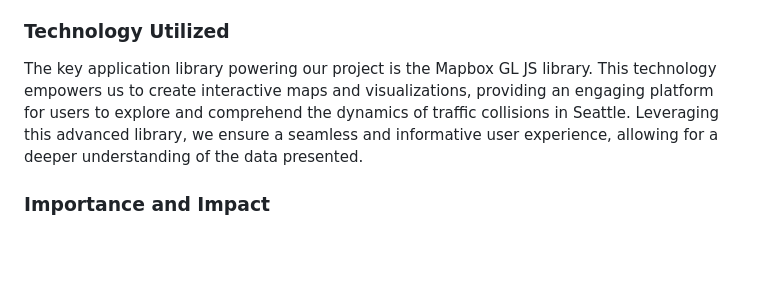
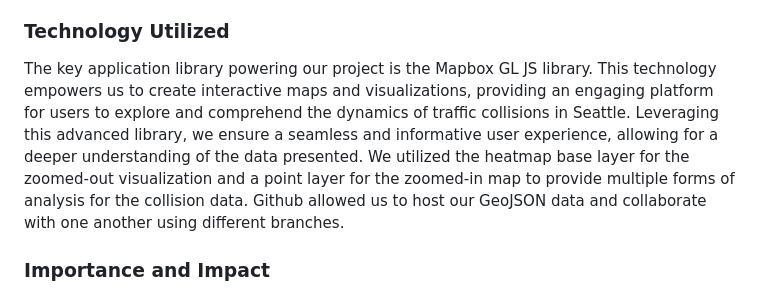
Before and after one commit to lenny400/seattle-collisions, a Markdown page: README.md, the part around the change. Drawn GitHub-style; blank space fills up the shorter version.

```diff
--- a/README.md
+++ b/README.md
@@ -25,7 +25,7 @@ The primary goal of this project is to provide a visual representation designed
 The dataset utilized in this project is sourced from the Seattle Department of Transportation, a municipal agency dedicated to planning, designing, and maintaining the city's transportation infrastructure. Specifically, the dataset reflects the locations of collisions based on Seattle traffic police reports. While the original dataset contained comprehensive collision information, our focus narrowed to the scale of collisions, the number of injuries sustained, and pedestrian involvement. To streamline and enhance our dataset, we selected a subset covering the past year and eliminated irrelevant columns to optimize the size of our geoJson file.
 
 ### Technology Utilized
-The key application library powering our project is the Mapbox GL JS library. This technology empowers us to create interactive maps and visualizations, providing an engaging platform for users to explore and comprehend the dynamics of traffic collisions in Seattle. Leveraging this advanced library, we ensure a seamless and informative user experience, allowing for a deeper understanding of the data presented.
+The key application library powering our project is the Mapbox GL JS library. This technology empowers us to create interactive maps and visualizations, providing an engaging platform for users to explore and comprehend the dynamics of traffic collisions in Seattle. Leveraging this advanced library, we ensure a seamless and informative user experience, allowing for a deeper understanding of the data presented. We utilized the heatmap base layer for the zoomed-out visualization and a point layer for the zoomed-in map to provide multiple forms of analysis for the collision data. Github allowed us to host our GeoJSON data and collaborate with one another using different branches.
 
 ### Importance and Impact
 Beyond its technical aspects, the project's significance lies in its potential to contribute to public safety and urban planning. By shedding light on the spatial distribution of traffic collisions, the map serves as a tool for proactive decision-making. Viewers can directly see neighborhoods that need more attention due to the heat map style, adding a thematic element to visualize danger. It enables civic engagement by informing residents about safety concerns in their neighborhoods and empowers government officials to enact targeted interventions. This web map also offers a very user-friendly platform to explore and understand traffic collision dynamics, ensuring all individuals can access and understand this information equally. Through this collaborative approach, we strive to foster a safer and more informed community. Hopefully, with all this information provided Seattle can strive to be a safer place for all drivers and pedestrians for years to come.
```
